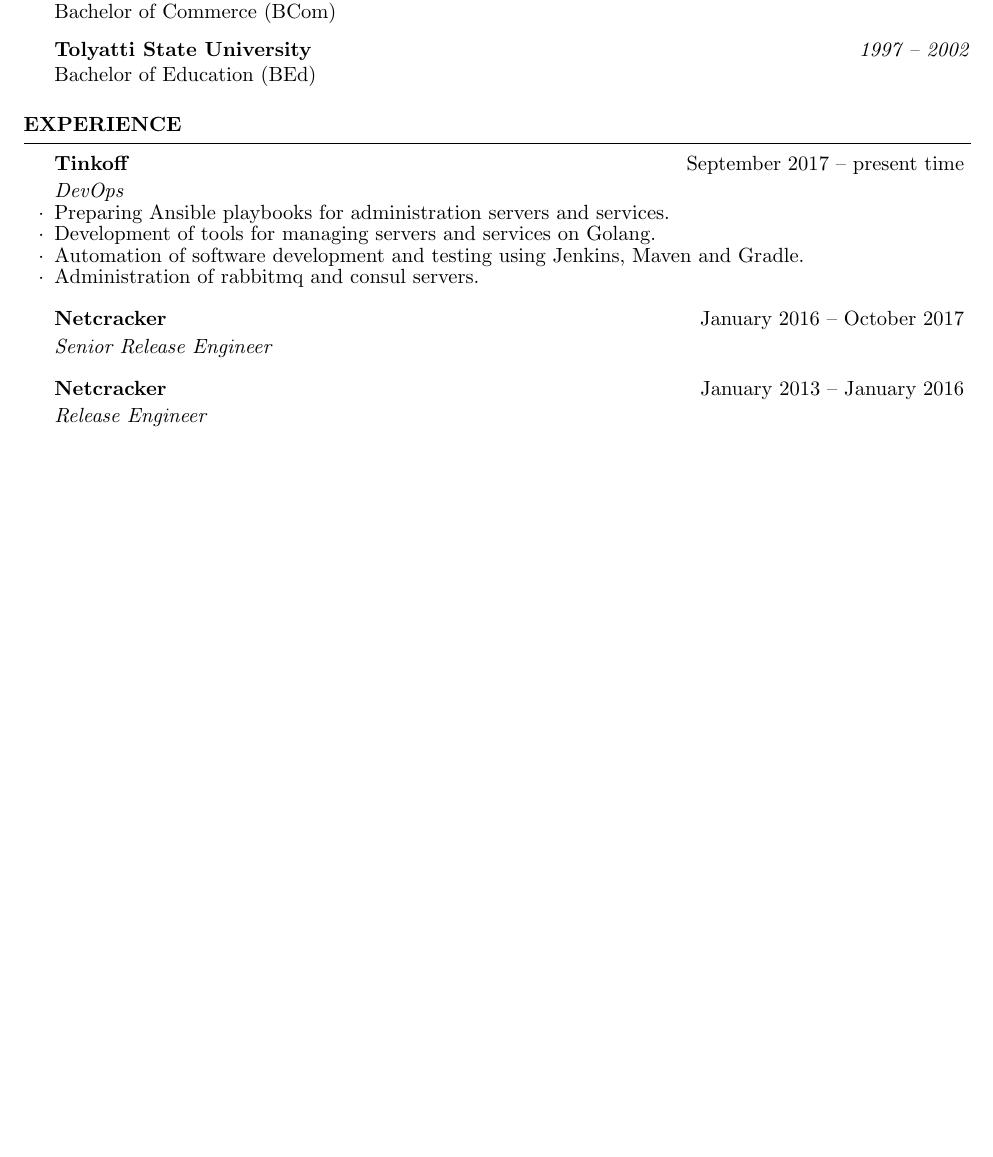
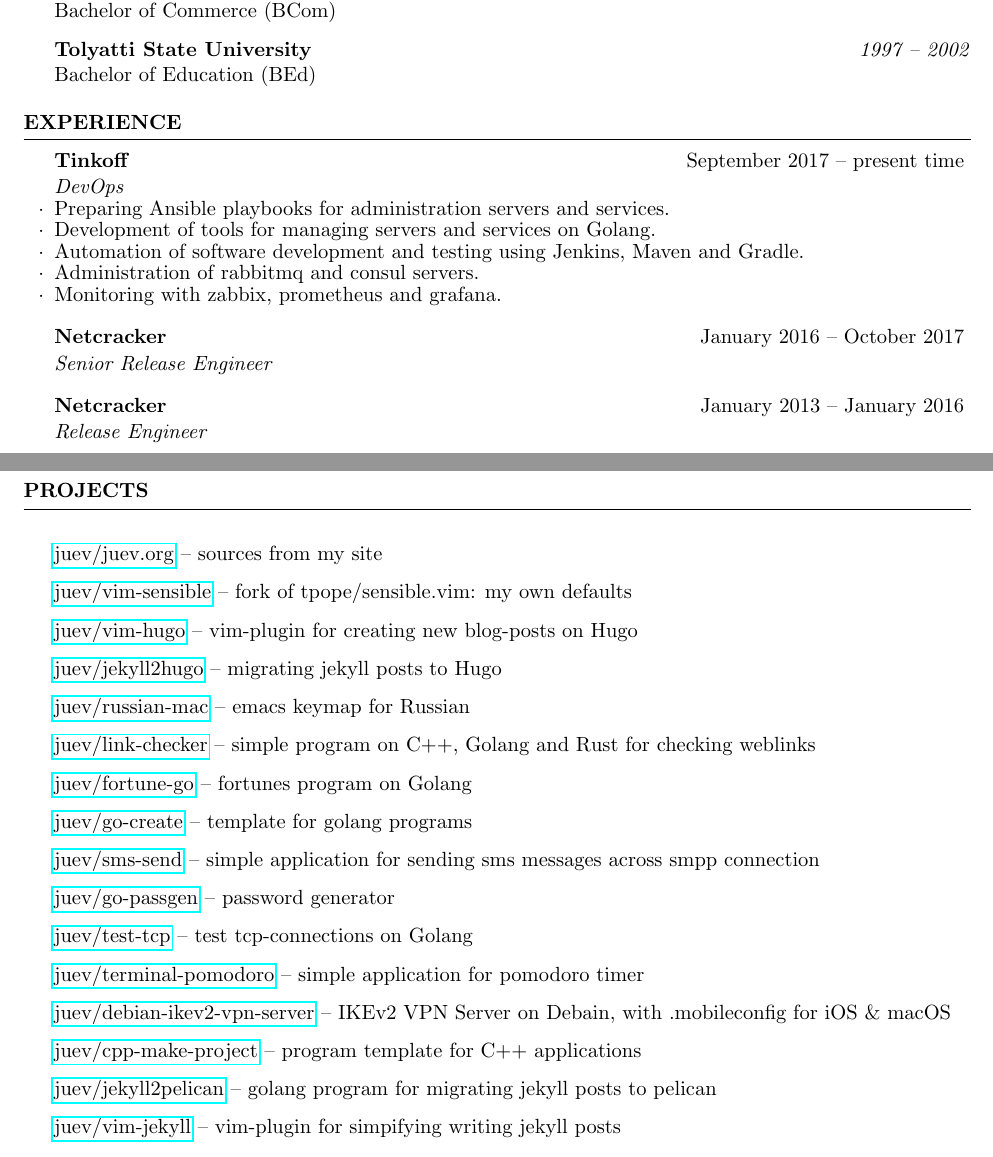
Before and after one commit to juev/about.me, a LaTeX CV (Resume/Denis_Evsyukov.tex): part of the page before the commit and two parts of pages 1 and 2 of 2 after it, the two joined at a grey line, cut so that both start at the same text, the shorter picture padded with empty space. Compiled offline with pdfLaTeX.

Commit message:
[~] update resume; [+] projects

```diff
--- a/Resume/Denis_Evsyukov.tex
+++ b/Resume/Denis_Evsyukov.tex
@@ -24,6 +24,8 @@
 
 \usepackage[left=0.75in,top=0.6in,right=0.75in,bottom=0.6in]{geometry} % Document margins
 \usepackage{hyperref}
+
+\hypersetup{pdfauthor={Denis Evsyukov}, pdfsubject={Resume of Denis Evsyukov}, pdftitle={Resume of Denis Evsyukov}, pdfkeywords={resume, document} }
 
 \name{Denis Evsyukov} % Your name
 \address{Moscow, Russia} % Your address
@@ -60,6 +62,7 @@
 \item Development of tools for managing servers and services on Golang.
 \item Automation of software development and testing using Jenkins, Maven and Gradle.
 \item Administration of rabbitmq and consul servers.
+\item Monitoring with zabbix, prometheus and grafana.
 \end{rSubsection}
 
 \begin{rSubsection}{Netcracker}{January 2016 -- October 2017}{}{} % chktex 8
@@ -127,6 +130,31 @@
 
 \end{rSection}
 
+
+%----------------------------------------------------------------------------------------
+%	PROJECTS
+%----------------------------------------------------------------------------------------
+
+\begin{rSection}{Projects}
+
+\item{\href{https://github.com/juev/juev.org}{juev/juev.org} -- sources from my site} % chktex 8
+\item{\href{https://github.com/juev/vim-sensible}{juev/vim-sensible} -- fork of tpope/sensible.vim: my own defaults} % chktex 8
+\item{\href{https://github.com/juev/vim-hugo}{juev/vim-hugo} -- vim-plugin for creating new blog-posts on Hugo} % chktex 8
+\item{\href{https://github.com/juev/jekyll2hugo}{juev/jekyll2hugo} -- migrating jekyll posts to Hugo} % chktex 8
+\item{\href{https://github.com/juev/russian-mac}{juev/russian-mac} -- emacs keymap for Russian} % chktex 8
+\item{\href{https://github.com/juev/link-checker}{juev/link-checker} -- simple program on C++, Golang and Rust for checking weblinks} % chktex 8
+\item{\href{https://github.com/juev/fortune-go}{juev/fortune-go} -- fortunes program on Golang} % chktex 8
+\item{\href{https://github.com/juev/go-create}{juev/go-create} -- template for golang programs} % chktex 8
+\item{\href{https://github.com/juev/sms-send}{juev/sms-send} -- simple application for sending sms messages across smpp connection} % chktex 8
+\item{\href{https://github.com/juev/go-passgen}{juev/go-passgen} -- password generator} % chktex 8
+\item{\href{https://github.com/juev/test-tcp}{juev/test-tcp} -- test tcp-connections on Golang} % chktex 8
+\item{\href{https://github.com/juev/terminal-pomodoro}{juev/terminal-pomodoro} -- simple application for pomodoro timer} % chktex 8
+\item{\href{https://github.com/juev/debian-ikev2-vpn-server}{juev/debian-ikev2-vpn-server} -- IKEv2 VPN Server on Debain, with .mobileconfig for iOS \& macOS} % chktex 8
+\item{\href{https://github.com/juev/cpp-make-project}{juev/cpp-make-project} -- program template for C++ applications} % chktex 8
+\item{\href{https://github.com/juev/jekyll2pelican}{juev/jekyll2pelican} -- golang program for migrating jekyll posts to pelican} % chktex 8
+\item{\href{https://github.com/juev/vim-jekyll}{juev/vim-jekyll} -- vim-plugin for simpifying writing jekyll posts} % chktex 8
+
+\end{rSection}
 %----------------------------------------------------------------------------------------
 
 \end{document}
```
Also changed, not shown: Makefile, README.md, Resume/Denis_Evsyukov.pdf.
